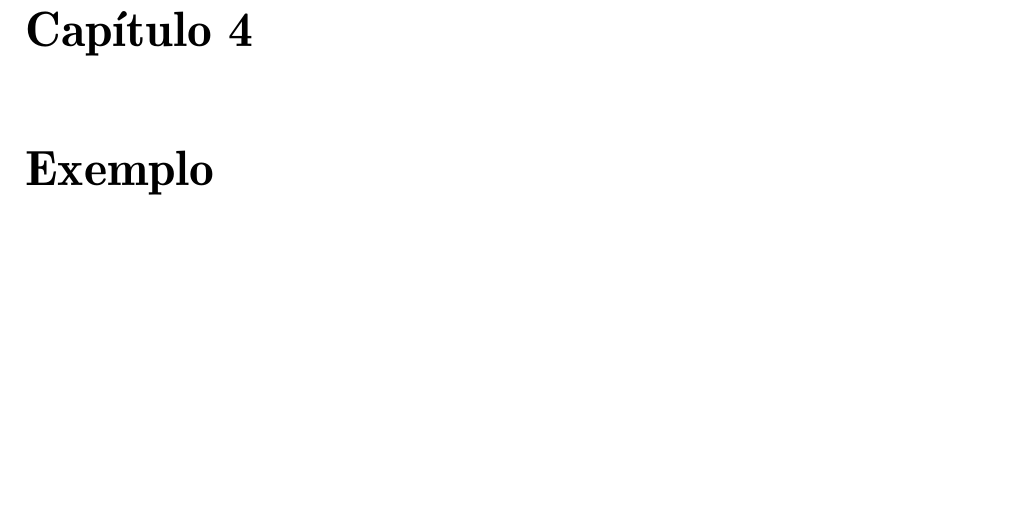
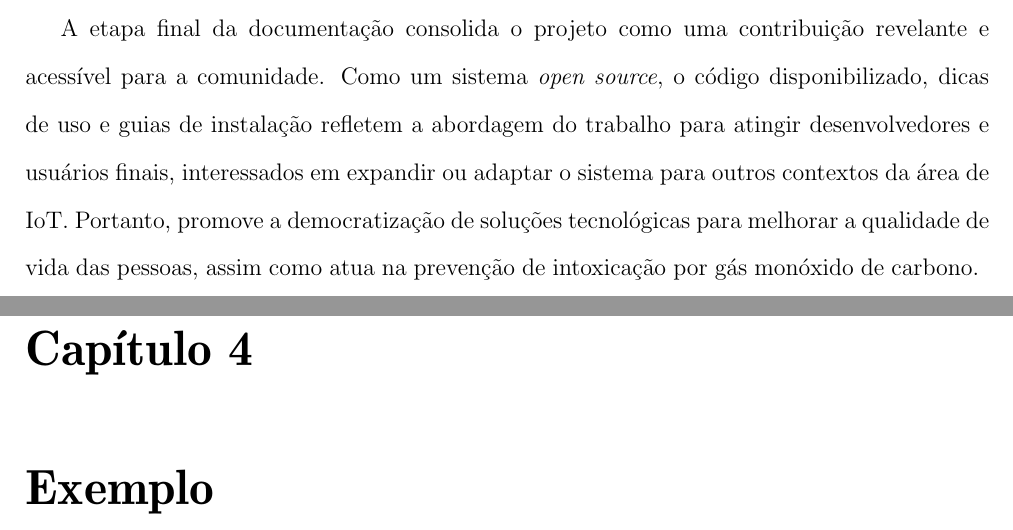
Before and after one commit to adevancomp/TCC-Android-Embarcado-BURI, a LaTeX document (main/novoIndex.tex, which reads main/files/CAP3.tex): part of page 55 of 63 before the commit and two parts of pages 54 and 55 of 63 after it, the two joined at a grey line, cut at the place of the change, the shorter picture padded with empty space. Compiled offline with pdfLaTeX.

Commit message:
adiciona tudo

```diff
--- a/main/files/CAP3.tex
+++ b/main/files/CAP3.tex
@@ -453,3 +453,7 @@ pela orientação das atividades do teste de aceitação, pois o guia serviu de
     \includegraphics[width=.60\textwidth]{img/documentacao-manual.png}
     \caption{Manual do sistema BURI. Fonte: Autor.}\label{figGithubManual}
 \end{figure}
+
+A etapa final da documentação consolida o projeto como uma contribuição revelante e acessível para a comunidade. Como um sistema \textit{open source}, o código disponibilizado, dicas de uso e guias de instalação refletem a abordagem
+do trabalho para atingir desenvolvedores e usuários finais, interessados em expandir ou adaptar o sistema para outros contextos da área de IoT. Portanto, promove a democratização de soluções tecnológicas para melhorar a qualidade de
+vida das pessoas, assim como atua na prevenção de intoxicação por gás monóxido de carbono.
```
